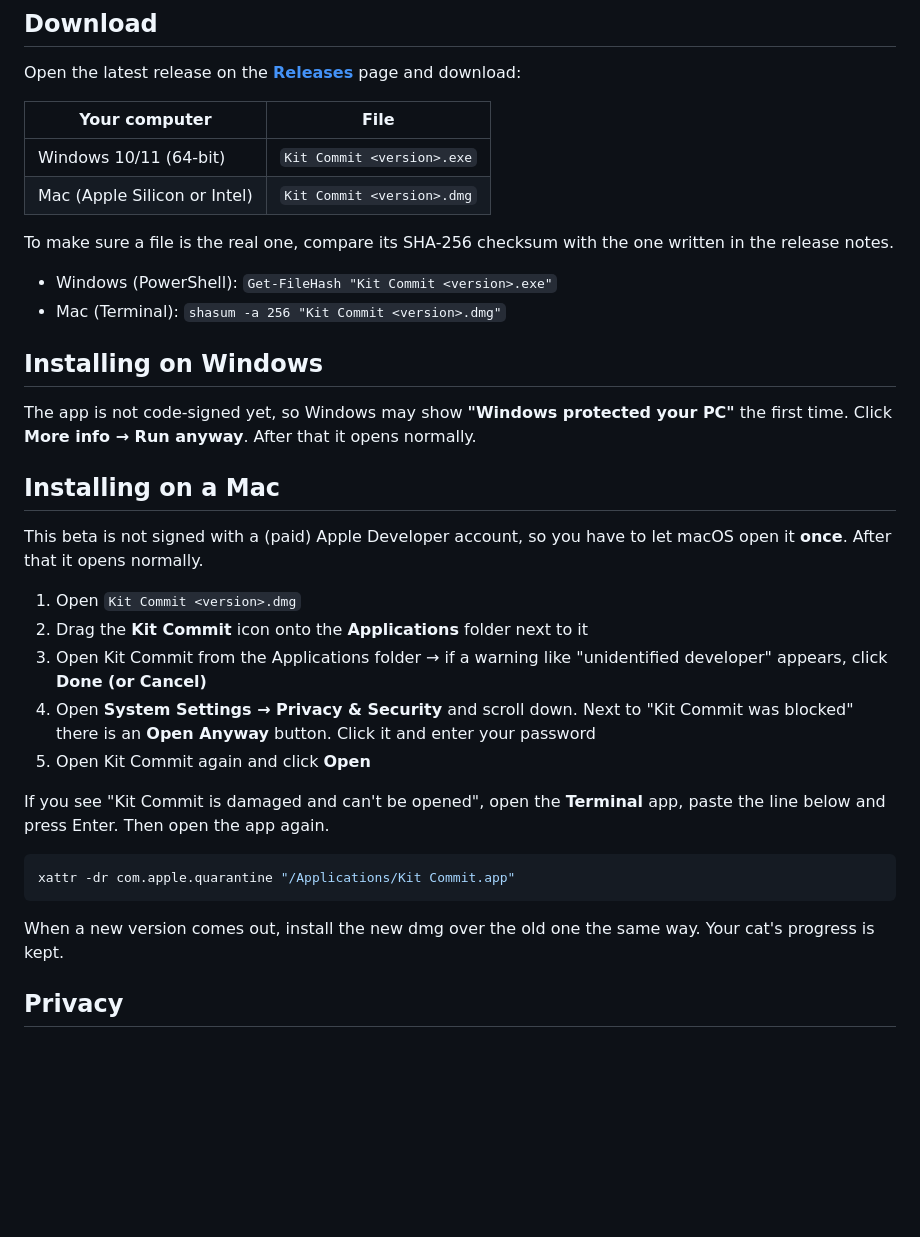
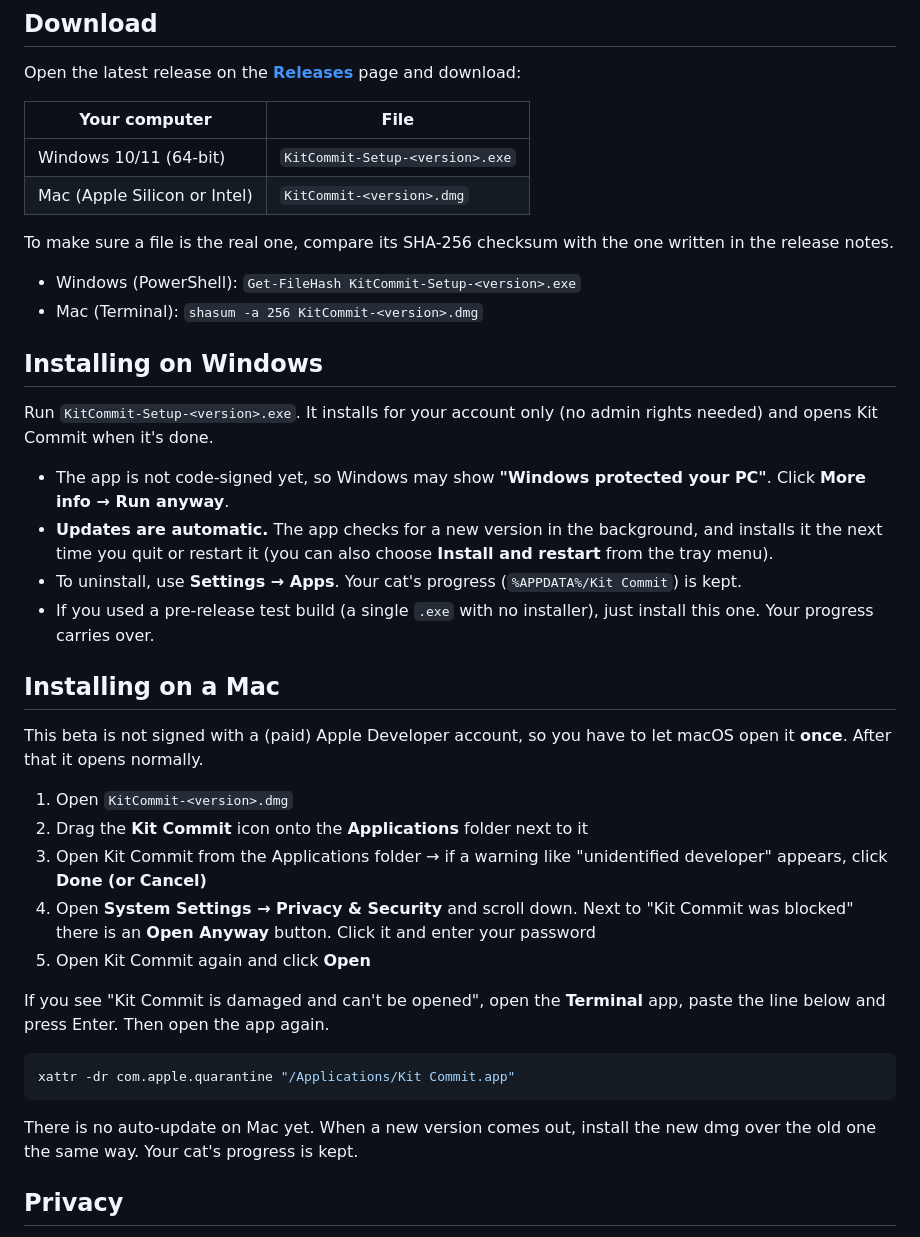
Before and after one commit to elliott-json-park/kitcommit-releases, a Markdown page: README.md, the part around the change. GitHub-like rendering; blank space fills up the shorter version.

````diff
--- a/README.md
+++ b/README.md
@@ -15,23 +15,28 @@ Open the latest release on the **[Releases](https://github.com/elliott-json-park
 
 | Your computer | File |
 |---|---|
-| Windows 10/11 (64-bit) | `Kit Commit <version>.exe` |
-| Mac (Apple Silicon or Intel) | `Kit Commit <version>.dmg` |
+| Windows 10/11 (64-bit) | `KitCommit-Setup-<version>.exe` |
+| Mac (Apple Silicon or Intel) | `KitCommit-<version>.dmg` |
 
 To make sure a file is the real one, compare its SHA-256 checksum with the one written in the release notes.
 
-- Windows (PowerShell): `Get-FileHash "Kit Commit <version>.exe"`
-- Mac (Terminal): `shasum -a 256 "Kit Commit <version>.dmg"`
+- Windows (PowerShell): `Get-FileHash KitCommit-Setup-<version>.exe`
+- Mac (Terminal): `shasum -a 256 KitCommit-<version>.dmg`
 
 ## Installing on Windows
 
-The app is not code-signed yet, so Windows may show **"Windows protected your PC"** the first time. Click **More info → Run anyway**. After that it opens normally.
+Run `KitCommit-Setup-<version>.exe`. It installs for your account only (no admin rights needed) and opens Kit Commit when it's done.
+
+- The app is not code-signed yet, so Windows may show **"Windows protected your PC"**. Click **More info → Run anyway**.
+- **Updates are automatic.** The app checks for a new version in the background, and installs it the next time you quit or restart it (you can also choose **Install and restart** from the tray menu).
+- To uninstall, use **Settings → Apps**. Your cat's progress (`%APPDATA%/Kit Commit`) is kept.
+- If you used a pre-release test build (a single `.exe` with no installer), just install this one. Your progress carries over.
 
 ## Installing on a Mac
 
 This beta is not signed with a (paid) Apple Developer account, so you have to let macOS open it **once**. After that it opens normally.
 
-1. Open `Kit Commit <version>.dmg`
+1. Open `KitCommit-<version>.dmg`
 2. Drag the **Kit Commit** icon onto the **Applications** folder next to it
 3. Open Kit Commit from the Applications folder → if a warning like "unidentified developer" appears, click **Done (or Cancel)**
 4. Open **System Settings → Privacy & Security** and scroll down. Next to "Kit Commit was blocked" there is an **Open Anyway** button. Click it and enter your password
@@ -43,7 +48,7 @@ If you see "Kit Commit is damaged and can't be opened", open the **Terminal** ap
 xattr -dr com.apple.quarantine "/Applications/Kit Commit.app"
 ```
 
-When a new version comes out, install the new dmg over the old one the same way. Your cat's progress is kept.
+There is no auto-update on Mac yet. When a new version comes out, install the new dmg over the old one the same way. Your cat's progress is kept.
 
 ## Privacy
 
````
Also changed, not shown: README.ko.md (+12 -7 lines).
